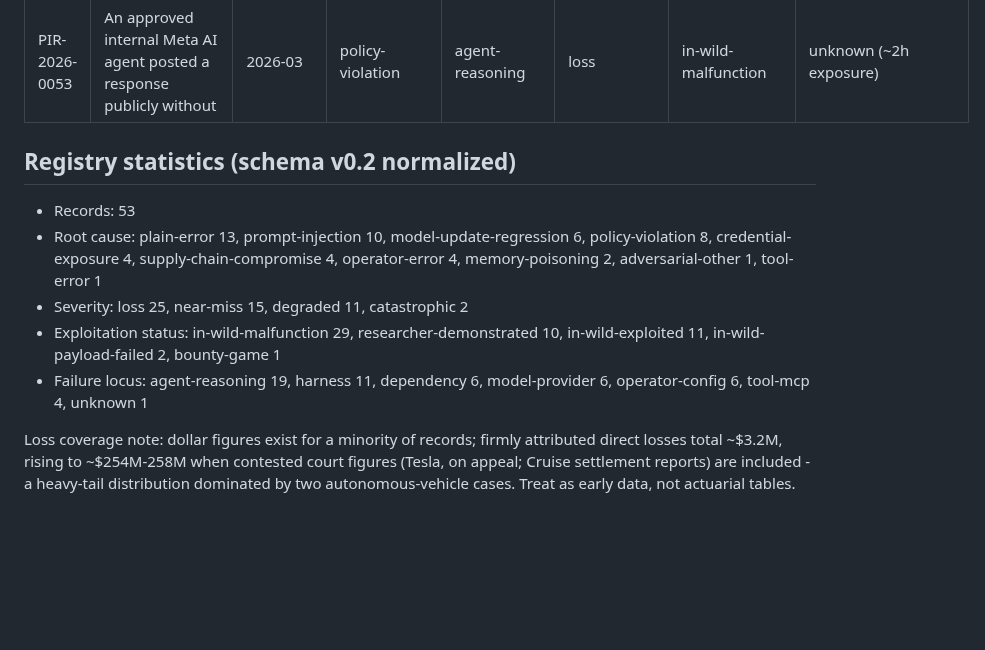
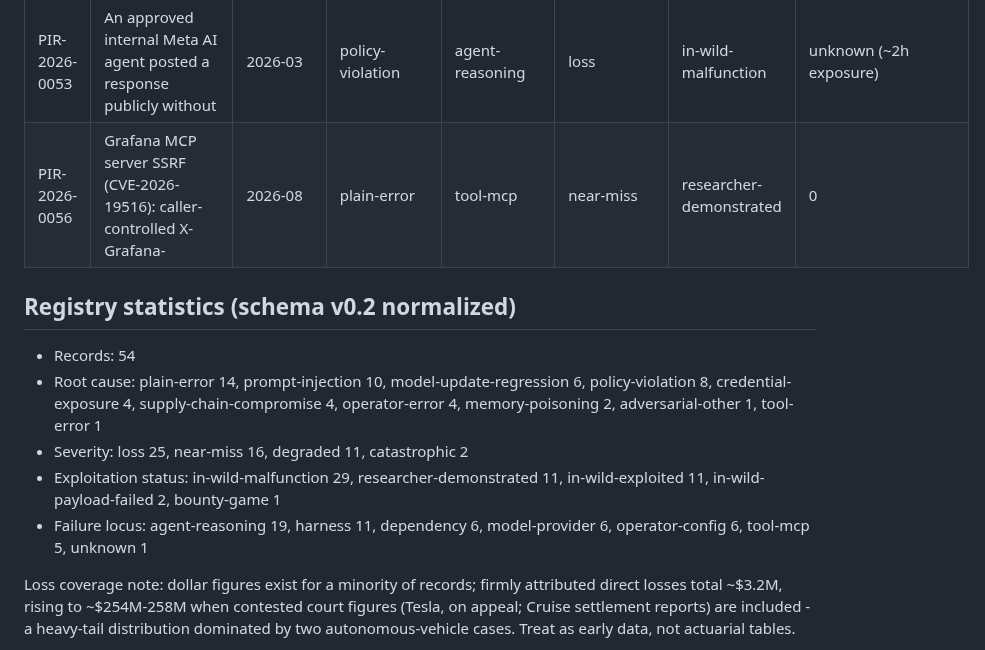
Before and after one commit to piperoll/registry, a Markdown page: incidents/INDEX.md, the part around the change. GitHub-like rendering; blank space fills up the shorter version.

```diff
--- a/incidents/INDEX.md
+++ b/incidents/INDEX.md
@@ -65,14 +65,15 @@ the mapping is preserved in git history.
 | PIR-2026-0051 | OpenClaw agent, told to suggest-not-action, lost its safety instructio | 2026-02-23 | plain-error | agent-reasoning | loss | in-wild-malfunction | unknown (200+ emails) |
 | PIR-2026-0052 | Amazon's own Kiro coding agent deleted and recreated a customer-facing | 2025-12 | operator-error | operator-config | loss | in-wild-malfunction | unknown (13h outage) |
 | PIR-2026-0053 | An approved internal Meta AI agent posted a response publicly without  | 2026-03 | policy-violation | agent-reasoning | loss | in-wild-malfunction | unknown (~2h exposure) |
+| PIR-2026-0056 | Grafana MCP server SSRF (CVE-2026-19516): caller-controlled X-Grafana- | 2026-08 | plain-error | tool-mcp | near-miss | researcher-demonstrated | 0 |
 
 ## Registry statistics (schema v0.2 normalized)
 
-- Records: 53
-- Root cause: plain-error 13, prompt-injection 10, model-update-regression 6, policy-violation 8, credential-exposure 4, supply-chain-compromise 4, operator-error 4, memory-poisoning 2, adversarial-other 1, tool-error 1
-- Severity: loss 25, near-miss 15, degraded 11, catastrophic 2
-- Exploitation status: in-wild-malfunction 29, researcher-demonstrated 10, in-wild-exploited 11, in-wild-payload-failed 2, bounty-game 1
-- Failure locus: agent-reasoning 19, harness 11, dependency 6, model-provider 6, operator-config 6, tool-mcp 4, unknown 1
+- Records: 54
+- Root cause: plain-error 14, prompt-injection 10, model-update-regression 6, policy-violation 8, credential-exposure 4, supply-chain-compromise 4, operator-error 4, memory-poisoning 2, adversarial-other 1, tool-error 1
+- Severity: loss 25, near-miss 16, degraded 11, catastrophic 2
+- Exploitation status: in-wild-malfunction 29, researcher-demonstrated 11, in-wild-exploited 11, in-wild-payload-failed 2, bounty-game 1
+- Failure locus: agent-reasoning 19, harness 11, dependency 6, model-provider 6, operator-config 6, tool-mcp 5, unknown 1
 
 Loss coverage note: dollar figures exist for a minority of records; firmly attributed direct losses total ~$3.2M,
 rising to ~$254M-258M when contested court figures (Tesla, on appeal; Cruise settlement reports) are included -
```
Also changed, not shown: incidents/PIR-2026-0056.md (+12 -12 lines).
